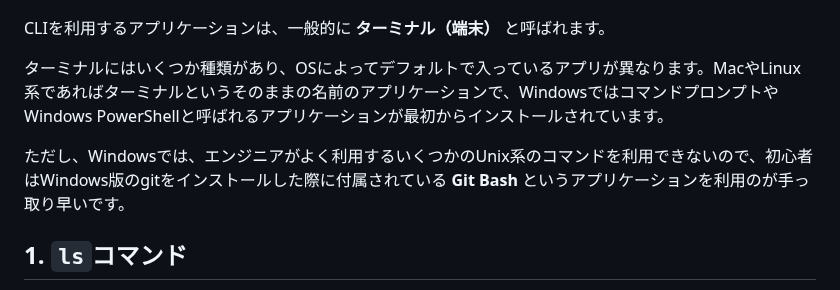
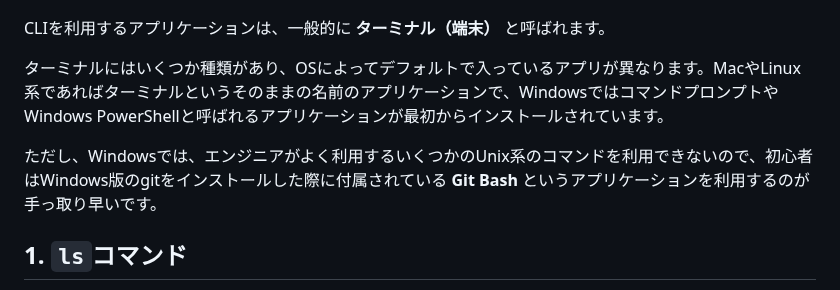
Before and after one commit to superneko160/cheatsheet, a Markdown page: CLI/readme.md, the part around the change. Drawn GitHub-style.

Commit message:
fix:fix typo(CLI)

```diff
--- a/CLI/readme.md
+++ b/CLI/readme.md
@@ -11,7 +11,7 @@ CLIを利用するアプリケーションは、一般的に **ターミナル
 
 ターミナルにはいくつか種類があり、OSによってデフォルトで入っているアプリが異なります。MacやLinux系であればターミナルというそのままの名前のアプリケーションで、WindowsではコマンドプロンプトやWindows PowerShellと呼ばれるアプリケーションが最初からインストールされています。
 
-ただし、Windowsでは、エンジニアがよく利用するいくつかのUnix系のコマンドを利用できないので、初心者はWindows版のgitをインストールした際に付属されている **Git Bash** というアプリケーションを利用のが手っ取り早いです。
+ただし、Windowsでは、エンジニアがよく利用するいくつかのUnix系のコマンドを利用できないので、初心者はWindows版のgitをインストールした際に付属されている **Git Bash** というアプリケーションを利用するのが手っ取り早いです。
 
 ## 1. `ls`コマンド
 
```
